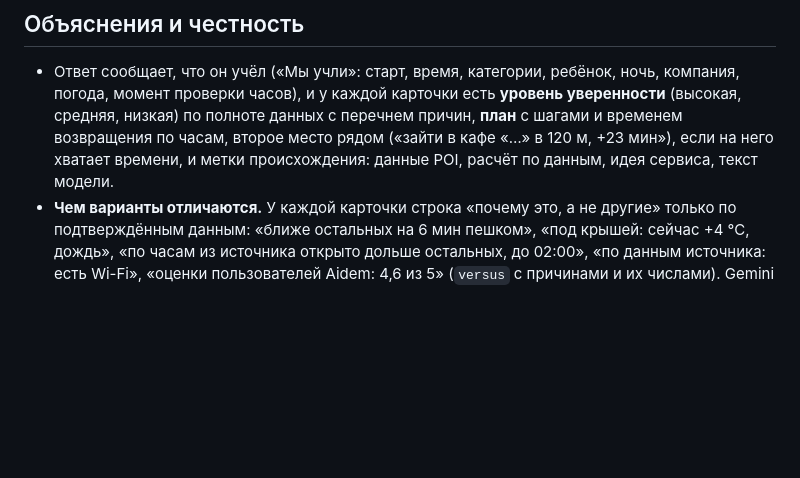
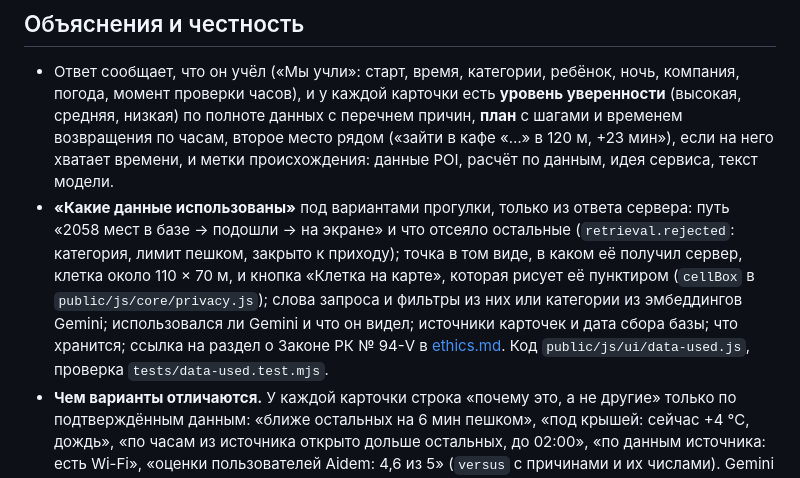
Before and after one commit to Azalytical/ascension-smartwalk, a Markdown page: docs/features.md, the part around the change. Drawn GitHub-style; blank space fills up the shorter version.

Commit message:
docs/features: the «Какие данные использованы» panel
Co-Authored-By: Claude Opus 5.5 (1M context) <noreply@anthropic.com>
Claude-Session: https://claude.ai/code/session_01B1NQtkbn4q1yiFQ62jZ9pb

```diff
--- a/docs/features.md
+++ b/docs/features.md
@@ -25,6 +25,7 @@
 ## Объяснения и честность
 
 - Ответ сообщает, что он учёл («Мы учли»: старт, время, категории, ребёнок, ночь, компания, погода, момент проверки часов), и у каждой карточки есть **уровень уверенности** (высокая, средняя, низкая) по полноте данных с перечнем причин, **план** с шагами и временем возвращения по часам, второе место рядом («зайти в кафе «…» в 120 м, +23 мин»), если на него хватает времени, и метки происхождения: данные POI, расчёт по данным, идея сервиса, текст модели.
+- **«Какие данные использованы»** под вариантами прогулки, только из ответа сервера: путь «2058 мест в базе → подошли → на экране» и что отсеяло остальные (`retrieval.rejected`: категория, лимит пешком, закрыто к приходу); точка в том виде, в каком её получил сервер, клетка около 110 × 70 м, и кнопка «Клетка на карте», которая рисует её пунктиром (`cellBox` в `public/js/core/privacy.js`); слова запроса и фильтры из них или категории из эмбеддингов Gemini; использовался ли Gemini и что он видел; источники карточек и дата сбора базы; что хранится; ссылка на раздел о Законе РК № 94-V в [ethics.md](ethics.md#закон-рк-о-персональных-данных). Код `public/js/ui/data-used.js`, проверка `tests/data-used.test.mjs`.
 - **Чем варианты отличаются.** У каждой карточки строка «почему это, а не другие» только по подтверждённым данным: «ближе остальных на 6 мин пешком», «под крышей: сейчас +4 °C, дождь», «по часам из источника открыто дольше остальных, до 02:00», «по данным источника: есть Wi-Fi», «оценки пользователей Aidem: 4,6 из 5» (`versus` с причинами и их числами). Gemini может пересказать её на языке вопроса только этими фактами (`aiVersus`); текст с новым числом или запрещённым утверждением отбрасывается, и остаётся расчёт.
 - В «почему» без модели называются факты из записи: кухня, Wi-Fi, места на улице, еда навынос. Для компании называется подходящий формат из источника: «для компании из 4 по данным источника: гриль».
 - Пожелания, которые источник не подтверждает (розетки, тишина, места для компании), ответ называет прямо, и Gemini получает их отдельным полем. У аэропорта, где пешком мало мест, ответ называет ближайшую достопримечательность за пределами прогулки и что туда нужен транспорт.
```
